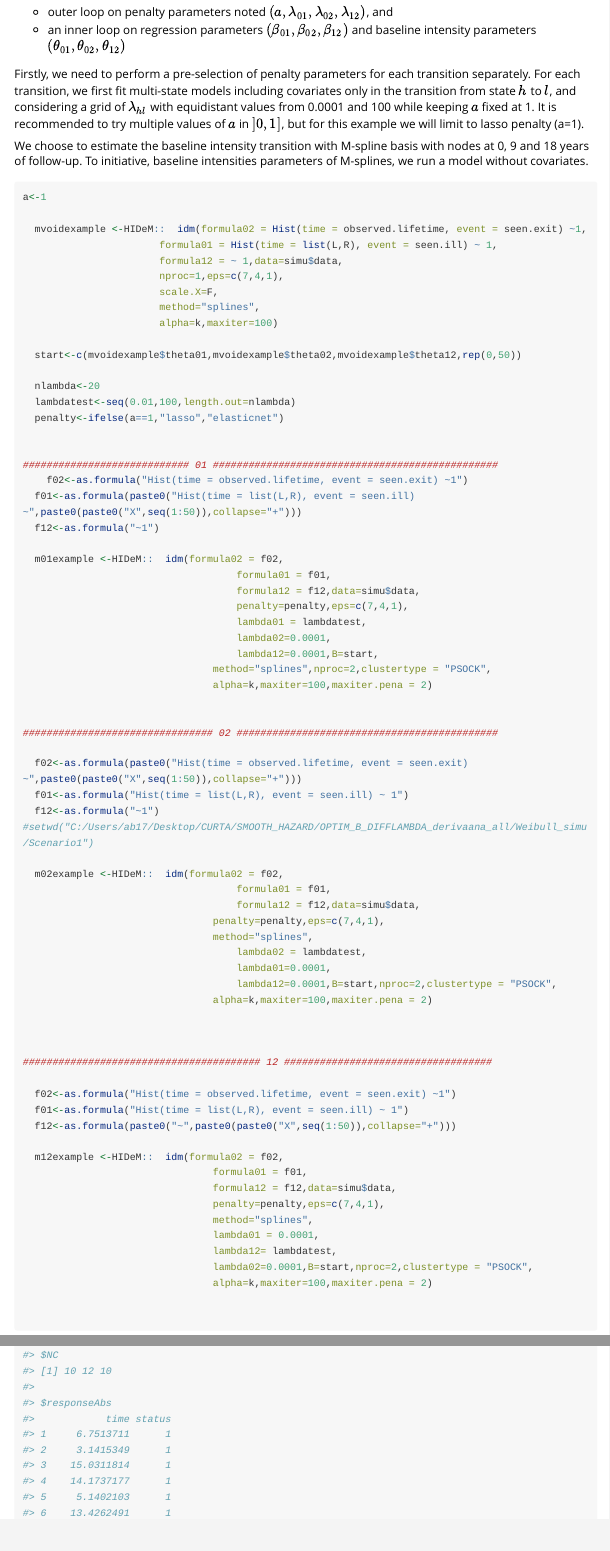
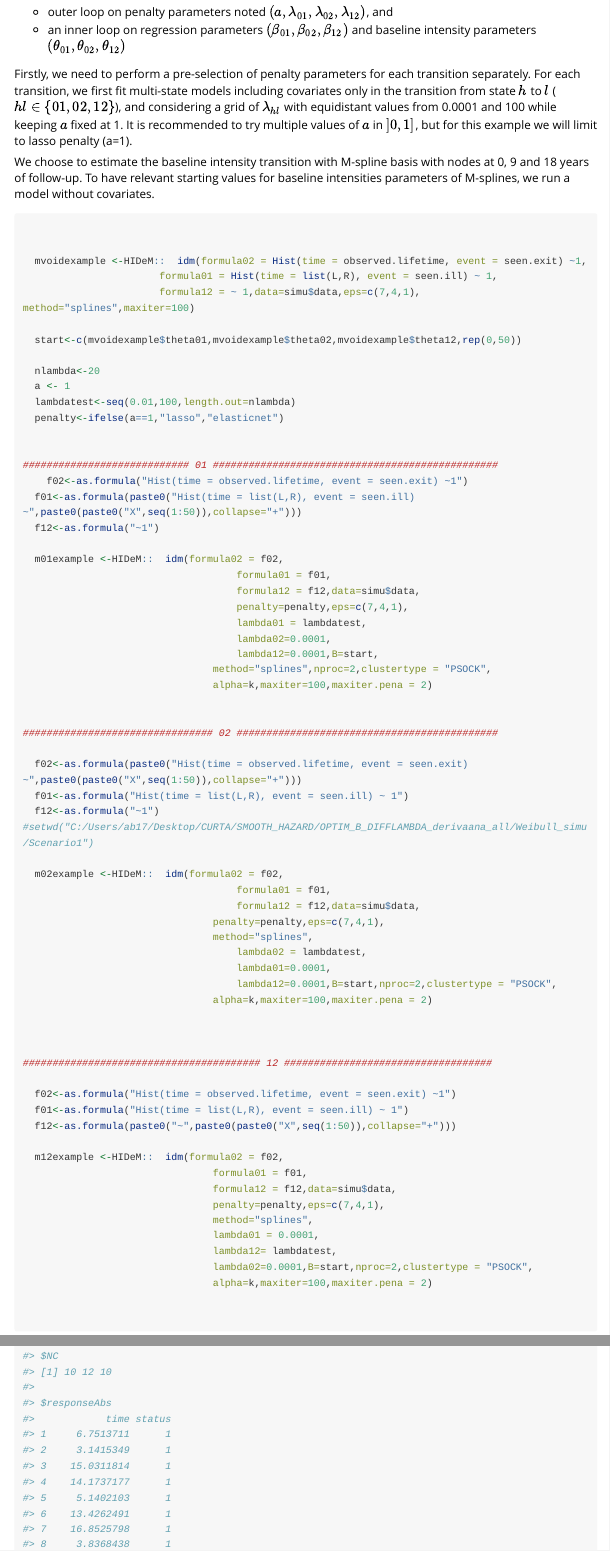
Before and after one commit to arianebercu/HIDeM, an R Markdown document (vignettes/Reg-IDM-ICT-example.Rmd): the page in a window 1100 px wide, from 4340 px down, and a second part further down, joined at a grey line. Rendered offline with R 4.5, knitr and Pandoc, with nearby package versions; some code elsewhere in the file could not run offline; long lines of code are wrapped.

````diff
--- a/vignettes/Reg-IDM-ICT-example.Rmd
+++ b/vignettes/Reg-IDM-ICT-example.Rmd
@@ -250,24 +250,21 @@
 - outer loop on penalty parameters noted $(a,\lambda_{01},\lambda_{02},\lambda_{12})$, and
 - an inner loop on regression parameters $(\beta_{01},\beta_{02},\beta_{12})$ and baseline intensity parameters $(\theta_{01},\theta_{02},\theta_{12})$
 
-Firstly, we need to perform a pre-selection of penalty parameters for each transition separately. For each transition, we first fit multi-state models including covariates only in the transition from state $h$ to $l$, and considering a grid of $\lambda_{hl}$ with equidistant values from  0.0001 and 100 while keeping $a$ fixed at 1. It is recommended to try multiple values of $a$ in $]0,1]$, but for this example we will limit to lasso penalty (a=1).
+Firstly, we need to perform a pre-selection of penalty parameters for each transition separately. For each transition, we first fit multi-state models including covariates only in the transition from state $h$ to $l$ ($hl \in \{01,02,12\}$), and considering a grid of $\lambda_{hl}$ with equidistant values from  0.0001 and 100 while keeping $a$ fixed at 1. It is recommended to try multiple values of $a$ in $]0,1]$, but for this example we will limit to lasso penalty (a=1).
 
-We choose to estimate the baseline intensity transition with M-spline basis with nodes at 0, 9 and 18 years of follow-up. To initiative, baseline intensities parameters of M-splines, we run a model without covariates.
+We choose to estimate the baseline intensity transition with M-spline basis with nodes at 0, 9 and 18 years of follow-up. To have relevant starting values for baseline intensities parameters of M-splines, we run a model without covariates.
 
 ```{r,eval=F}
-a<-1
+
 
   mvoidexample <-HIDeM::  idm(formula02 = Hist(time = observed.lifetime, event = seen.exit) ~1,
                        formula01 = Hist(time = list(L,R), event = seen.ill) ~ 1,
-                       formula12 = ~ 1,data=simu$data,
-                       nproc=1,eps=c(7,4,1),
-                       scale.X=F,
-                       method="splines",
-                       alpha=k,maxiter=100)
+                       formula12 = ~ 1,data=simu$data,eps=c(7,4,1), method="splines",maxiter=100)
 
   start<-c(mvoidexample$theta01,mvoidexample$theta02,mvoidexample$theta12,rep(0,50))
 
   nlambda<-20
+  a <- 1
   lambdatest<-seq(0.01,100,length.out=nlambda)
   penalty<-ifelse(a==1,"lasso","elasticnet")
 
--- /dev/null
+++ b/vignettes/debug_output.txt
@@ -0,0 +1,5 @@
+ start loop
+ start case
+ case 7
+ start gauss
+ end gauss
````
Also changed, not shown: R/idm.splines.R (+1 -0 lines), R/idmlLikelihood.R (+1 -0 lines), R/idm.R (line endings or trailing spaces), docs/pkgdown.yml (deleted), 60 other files.
